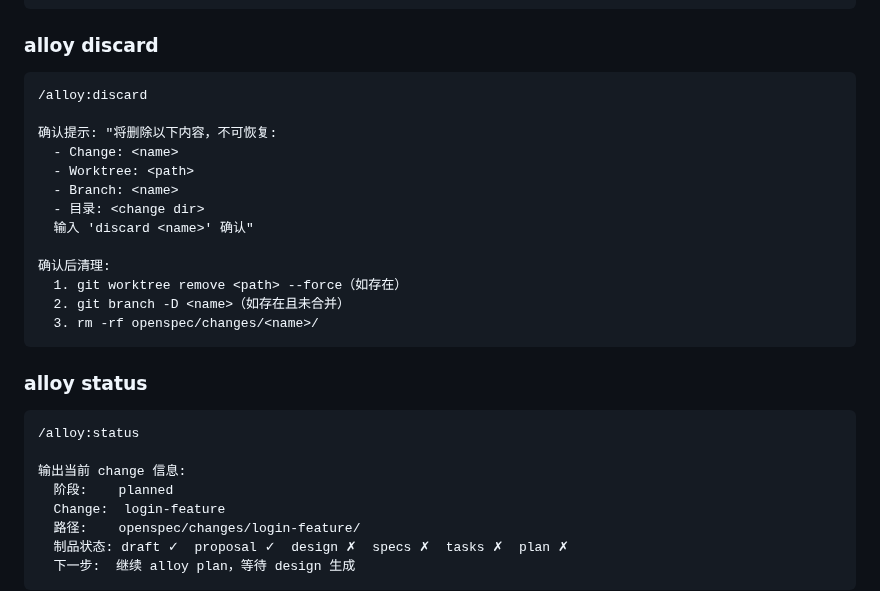
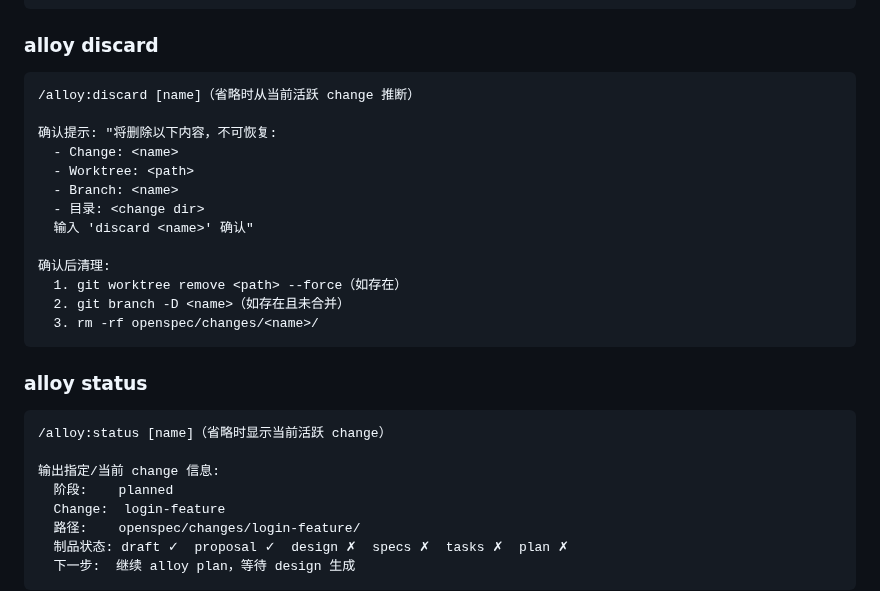
Before and after one commit to Rushing0711/alloy, a Markdown page: alloy-design.md, the part around one of its changes. Rendered like a GitHub page.

````diff
--- a/alloy-design.md
+++ b/alloy-design.md
@@ -121,7 +131,7 @@ phase → archived
 ### alloy discard
 
 ```
-/alloy:discard
+/alloy:discard [name]（省略时从当前活跃 change 推断）
 
 确认提示: "将删除以下内容，不可恢复:
   - Change: <name>
@@ -139,9 +149,9 @@ phase → archived
 ### alloy status
 
 ```
-/alloy:status
+/alloy:status [name]（省略时显示当前活跃 change）
 
-输出当前 change 信息:
+输出指定/当前 change 信息:
   阶段:    planned
   Change:  login-feature
   路径:    openspec/changes/login-feature/
````
Also changed, not shown: other parts of alloy-design.md (+18 -8 lines).
